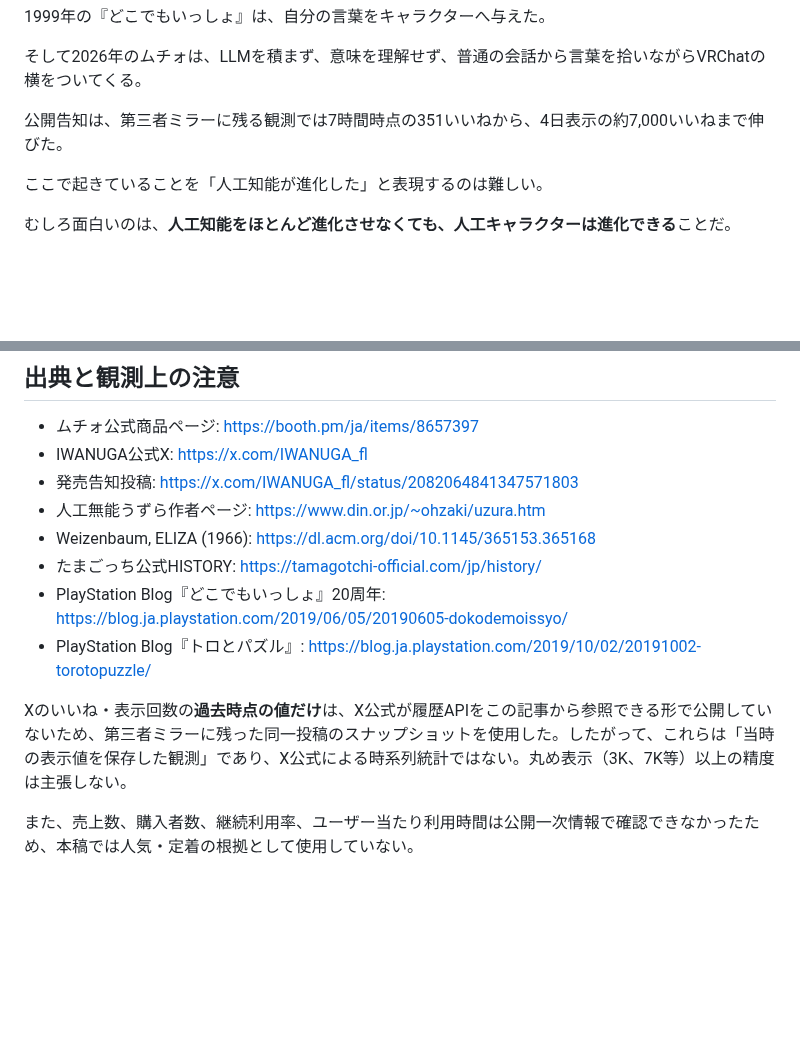
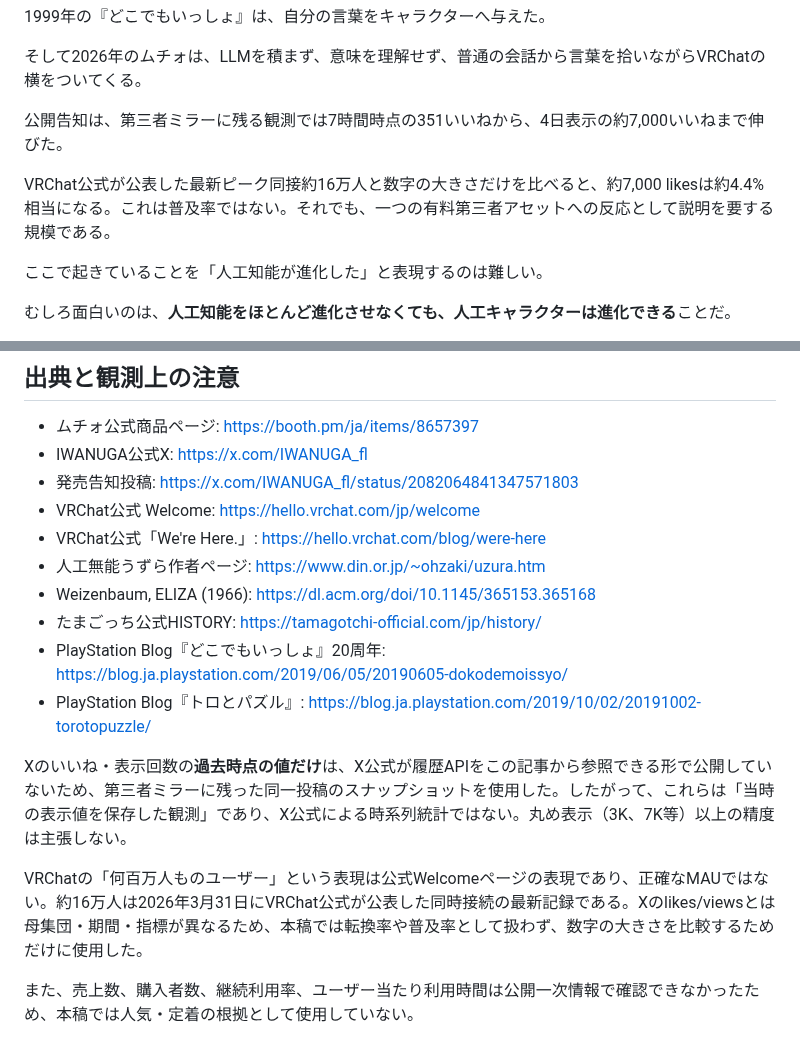
Before and after one commit to KAFKA2306/articles, a Markdown page: articles/2026-08-15-ai-character-intelligence-muchio.md, 2 parts joined by grey strips. Drawn GitHub-style; blank space fills up the shorter version.

Commit message:
article: frame Muchio reaction against VRChat user scale

```diff
--- a/articles/2026-08-15-ai-character-intelligence-muchio.md
+++ b/articles/2026-08-15-ai-character-intelligence-muchio.md
@@ -382,6 +420,8 @@ VRChat上のムチォは、他の人から見える。群れ行動も起こる
 
 公開告知は、第三者ミラーに残る観測では7時間時点の351いいねから、4日表示の約7,000いいねまで伸びた。
 
+VRChat公式が公表した最新ピーク同接約16万人と数字の大きさだけを比べると、約7,000 likesは約4.4%相当になる。これは普及率ではない。それでも、一つの有料第三者アセットへの反応として説明を要する規模である。
+
 ここで起きていることを「人工知能が進化した」と表現するのは難しい。
 
 むしろ面白いのは、**人工知能をほとんど進化させなくても、人工キャラクターは進化できる**ことだ。
@@ -399,6 +439,8 @@ AIキャラクターを評価するとき、これからは「どれだけ賢い
 - ムチォ公式商品ページ: https://booth.pm/ja/items/8657397
 - IWANUGA公式X: https://x.com/IWANUGA_fl
 - 発売告知投稿: https://x.com/IWANUGA_fl/status/2082064841347571803
+- VRChat公式 Welcome: https://hello.vrchat.com/jp/welcome
+- VRChat公式「We're Here.」: https://hello.vrchat.com/blog/were-here
 - 人工無能うずら作者ページ: https://www.din.or.jp/~ohzaki/uzura.htm
 - Weizenbaum, ELIZA (1966): https://dl.acm.org/doi/10.1145/365153.365168
 - たまごっち公式HISTORY: https://tamagotchi-official.com/jp/history/
@@ -407,4 +449,6 @@ AIキャラクターを評価するとき、これからは「どれだけ賢い
 
 Xのいいね・表示回数の**過去時点の値だけ**は、X公式が履歴APIをこの記事から参照できる形で公開していないため、第三者ミラーに残った同一投稿のスナップショットを使用した。したがって、これらは「当時の表示値を保存した観測」であり、X公式による時系列統計ではない。丸め表示（3K、7K等）以上の精度は主張しない。
 
+VRChatの「何百万人ものユーザー」という表現は公式Welcomeページの表現であり、正確なMAUではない。約16万人は2026年3月31日にVRChat公式が公表した同時接続の最新記録である。Xのlikes/viewsとは母集団・期間・指標が異なるため、本稿では転換率や普及率として扱わず、数字の大きさを比較するためだけに使用した。
+
 また、売上数、購入者数、継続利用率、ユーザー当たり利用時間は公開一次情報で確認できなかったため、本稿では人気・定着の根拠として使用していない。
```
Also changed, not shown: other parts of articles/2026-08-15-ai-character-intelligence-muchio.md (+39 -1 lines).
